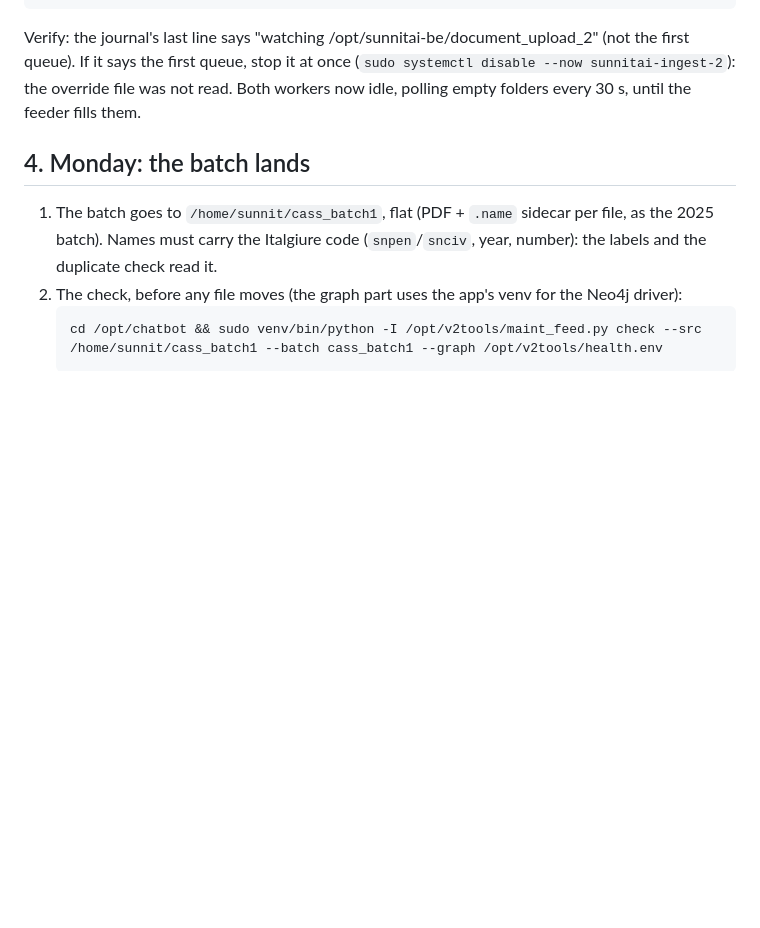
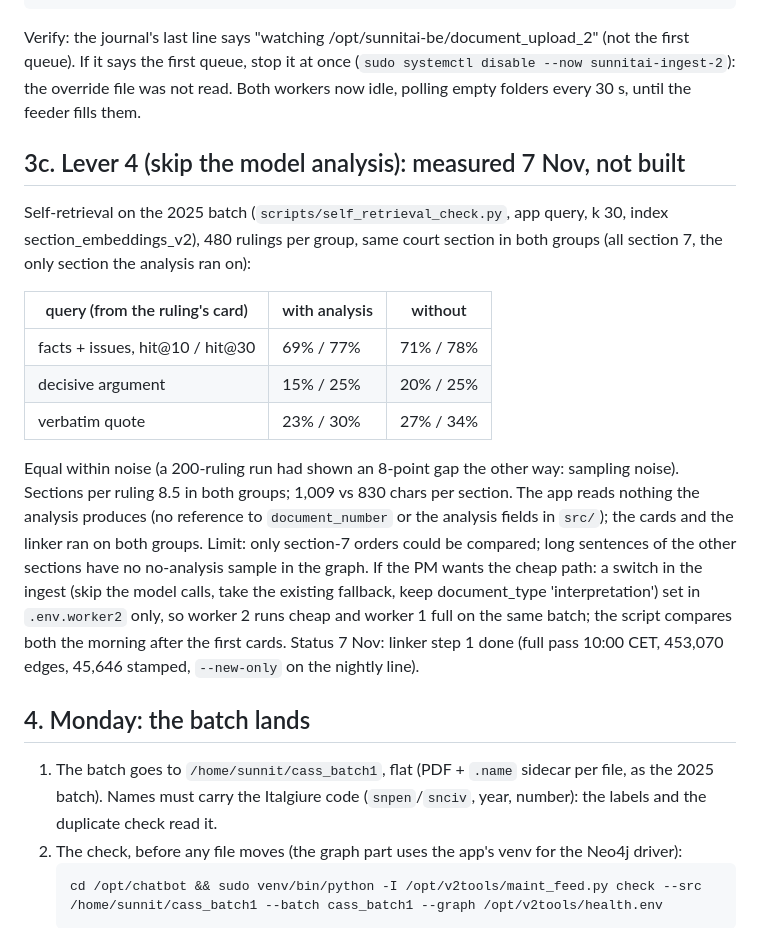
Before and after one commit to GiorgioGSunnit/SunnitAI-V2, a Markdown page: ops/be2/RUNBOOK_cassazione_batches.md, the part around the change. GitHub-like rendering; blank space fills up the shorter version.

Commit message:
runbook: lever 4 measured 7 Nov (equal within noise, section 7 only), linker step 1 done
Co-Authored-By: Claude Fable 5.1 <noreply@anthropic.com>

```diff
--- a/ops/be2/RUNBOOK_cassazione_batches.md
+++ b/ops/be2/RUNBOOK_cassazione_batches.md
@@ -91,6 +91,26 @@ Verify: the journal's last line says "watching /opt/sunnitai-be/document_upload_
 If it says the first queue, stop it at once (`sudo systemctl disable --now sunnitai-ingest-2`): the override file
 was not read. Both workers now idle, polling empty folders every 30 s, until the feeder fills them.
 
+## 3c. Lever 4 (skip the model analysis): measured 7 Nov, not built
+
+Self-retrieval on the 2025 batch (`scripts/self_retrieval_check.py`, app query, k 30, index section_embeddings_v2),
+480 rulings per group, same court section in both groups (all section 7, the only section the analysis ran on):
+
+| query (from the ruling's card) | with analysis | without |
+|---|---|---|
+| facts + issues, hit@10 / hit@30 | 69% / 77% | 71% / 78% |
+| decisive argument | 15% / 25% | 20% / 25% |
+| verbatim quote | 23% / 30% | 27% / 34% |
+
+Equal within noise (a 200-ruling run had shown an 8-point gap the other way: sampling noise). Sections per ruling
+8.5 in both groups; 1,009 vs 830 chars per section. The app reads nothing the analysis produces (no reference to
+`document_number` or the analysis fields in `src/`); the cards and the linker ran on both groups. Limit: only
+section-7 orders could be compared; long sentences of the other sections have no no-analysis sample in the graph.
+If the PM wants the cheap path: a switch in the ingest (skip the model calls, take the existing fallback, keep
+document_type 'interpretation') set in `.env.worker2` only, so worker 2 runs cheap and worker 1 full on the same
+batch; the script compares both the morning after the first cards. Status 7 Nov: linker step 1 done (full pass
+10:00 CET, 453,070 edges, 45,646 stamped, `--new-only` on the nightly line).
+
 ## 4. Monday: the batch lands
 
 1. The batch goes to `/home/sunnit/cass_batch1`, flat (PDF + `.name` sidecar per file, as the 2025 batch). Names
```
